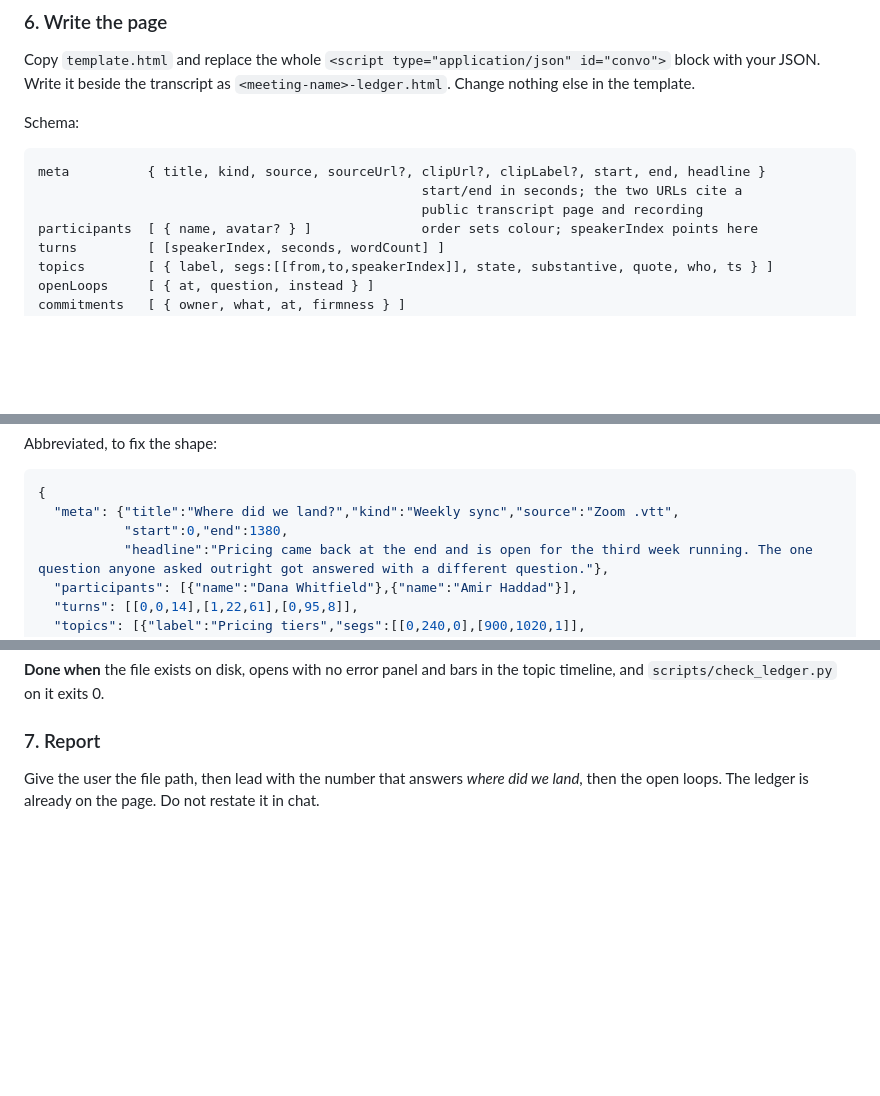
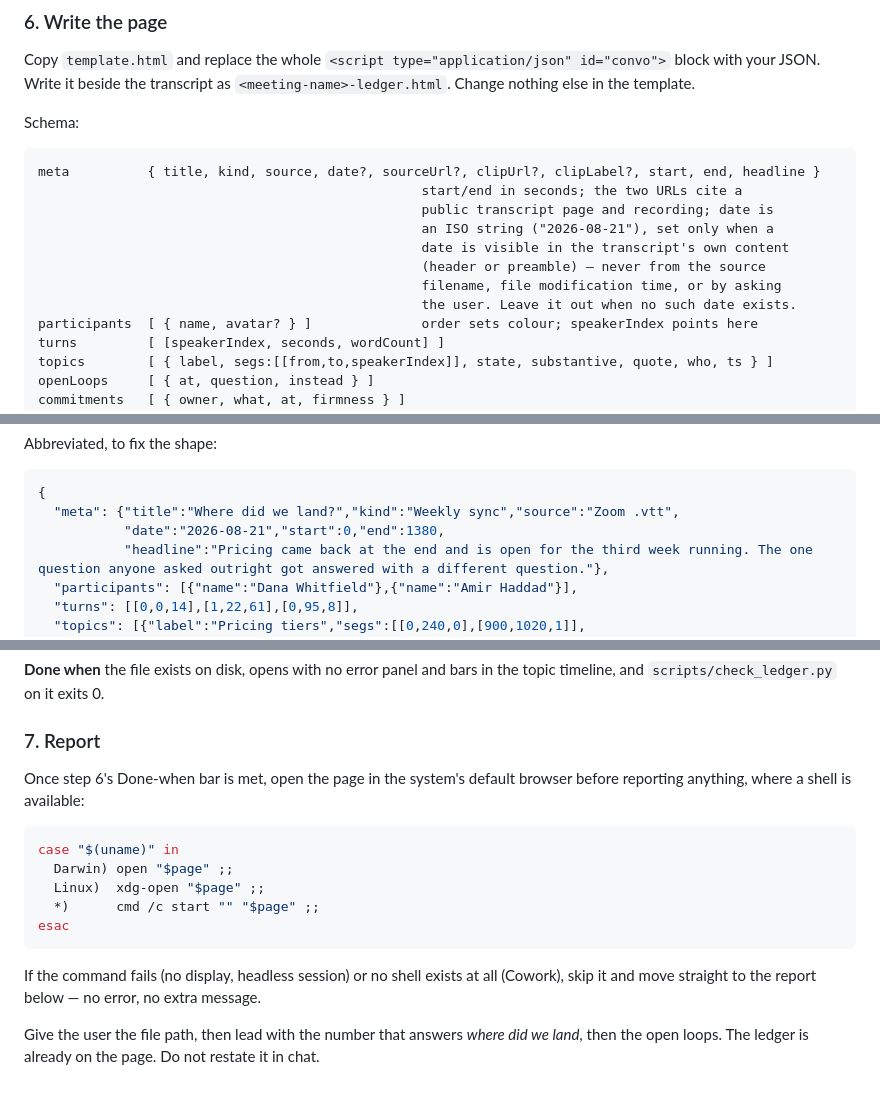
Before and after one commit to gnurio/where-did-we-land, a Markdown page: skills/where-did-we-land/SKILL.md, 3 parts joined by grey strips. GitHub-like rendering; blank space fills up the shorter version.

Commit message:
feat(where-did-we-land): auto-open ledger in browser, document meta.date
Step 7 now opens the validated page in the system browser (OS-detected,
falls through silently on failure or no-shell harnesses) before reporting.
Schema gains an optional meta.date field for the upcoming tab-title work.

````diff
--- a/skills/where-did-we-land/SKILL.md
+++ b/skills/where-did-we-land/SKILL.md
@@ -126,9 +126,14 @@ Copy `template.html` and replace the whole `<script type="application/json" id="
 Schema:
 
 ```
-meta          { title, kind, source, sourceUrl?, clipUrl?, clipLabel?, start, end, headline }
+meta          { title, kind, source, date?, sourceUrl?, clipUrl?, clipLabel?, start, end, headline }
                                                  start/end in seconds; the two URLs cite a
-                                                 public transcript page and recording
+                                                 public transcript page and recording; date is
+                                                 an ISO string ("2026-08-21"), set only when a
+                                                 date is visible in the transcript's own content
+                                                 (header or preamble) — never from the source
+                                                 filename, file modification time, or by asking
+                                                 the user. Leave it out when no such date exists.
 participants  [ { name, avatar? } ]              order sets colour; speakerIndex points here
 turns         [ [speakerIndex, seconds, wordCount] ]
 topics        [ { label, segs:[[from,to,speakerIndex]], state, substantive, quote, who, ts } ]
@@ -149,7 +154,7 @@ Abbreviated, to fix the shape:
 ```json
 {
   "meta": {"title":"Where did we land?","kind":"Weekly sync","source":"Zoom .vtt",
-           "start":0,"end":1380,
+           "date":"2026-08-21","start":0,"end":1380,
            "headline":"Pricing came back at the end and is open for the third week running. The one question anyone asked outright got answered with a different question."},
   "participants": [{"name":"Dana Whitfield"},{"name":"Amir Haddad"}],
   "turns": [[0,0,14],[1,22,61],[0,95,8]],
@@ -173,4 +178,16 @@ Abbreviated, to fix the shape:
 
 ### 7. Report
 
+Once step 6's Done-when bar is met, open the page in the system's default browser before reporting anything, where a shell is available:
+
+```bash
+case "$(uname)" in
+  Darwin) open "$page" ;;
+  Linux)  xdg-open "$page" ;;
+  *)      cmd /c start "" "$page" ;;
+esac
+```
+
+If the command fails (no display, headless session) or no shell exists at all (Cowork), skip it and move straight to the report below — no error, no extra message.
+
 Give the user the file path, then lead with the number that answers _where did we land_, then the open loops. The ledger is already on the page. Do not restate it in chat.
````
